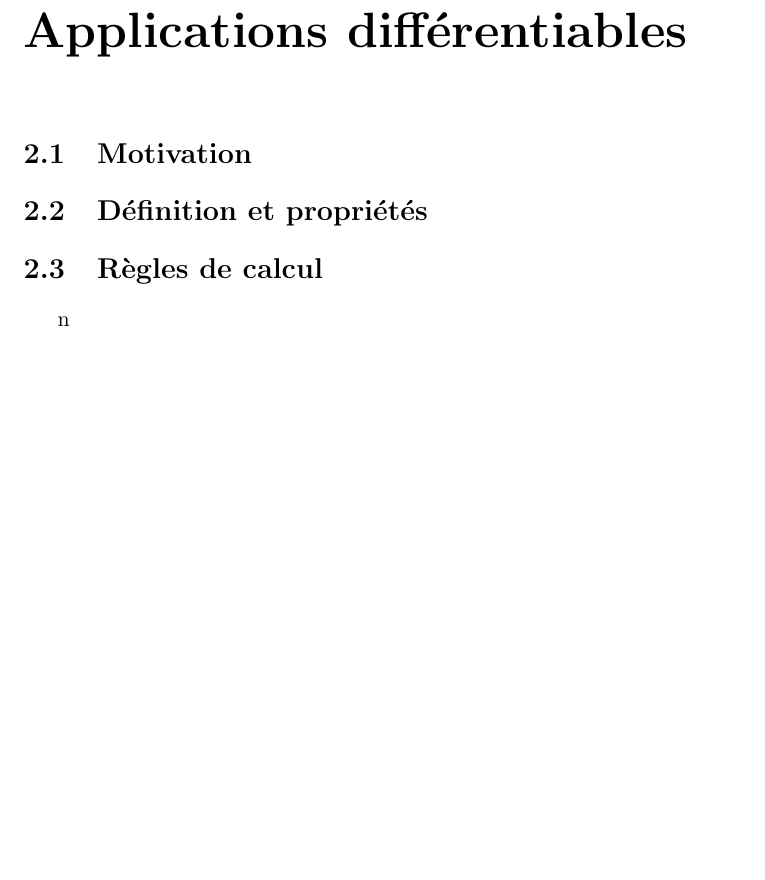
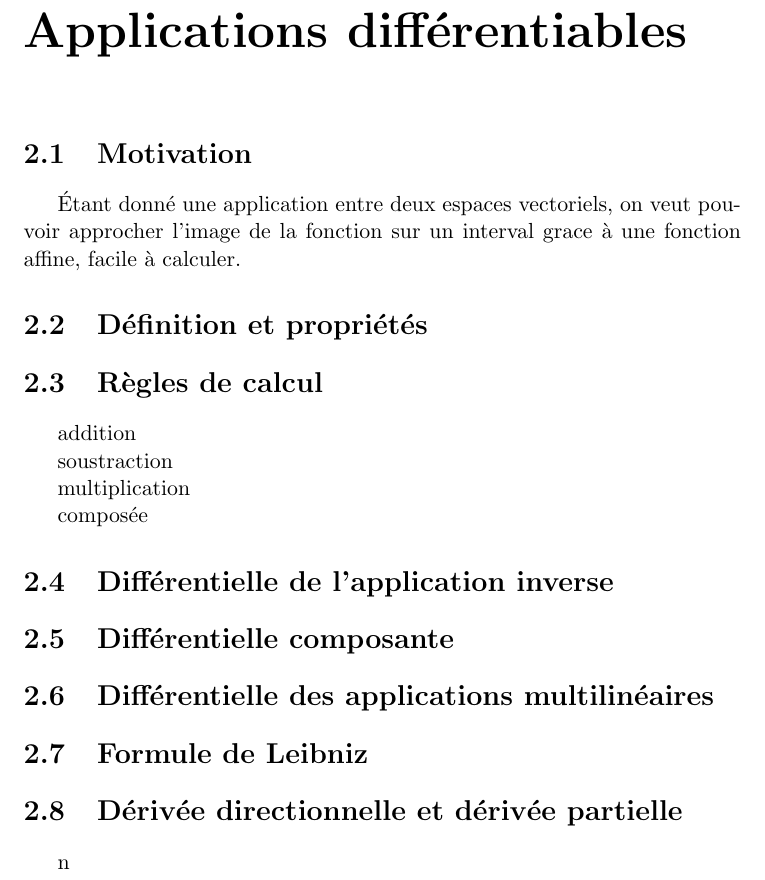
Before and after one commit to Open-Courses/Analyse.III.Crespo, a LaTeX document (src/Analyse-Differentiabilite.tex, which reads src/differentiability.tex): part of page 8 of 10, cut so that both start at the same text, the shorter picture padded with empty space. Compiled offline with pdfLaTeX.

Commit message:
add section

```diff
--- a/src/differentiability.tex
+++ b/src/differentiability.tex
@@ -1,7 +1,28 @@
 \chapter{Applications différentiables}
 
 \section{Motivation}
+	Étant donné une application entre deux espaces vectoriels, on veut pouvoir
+	approcher l'image de la fonction sur un interval grace à une fonction
+	affine, facile à calculer.
 
 \section{Définition et propriétés}
 
 \section{Règles de calcul}
+
+addition
+
+soustraction
+
+multiplication
+
+composée
+
+\section{Différentielle de l'application inverse}
+
+\section{Différentielle composante}
+
+\section{Différentielle des applications multilinéaires}
+
+\section{Formule de Leibniz}
+
+\section{Dérivée directionnelle et dérivée partielle}
```
